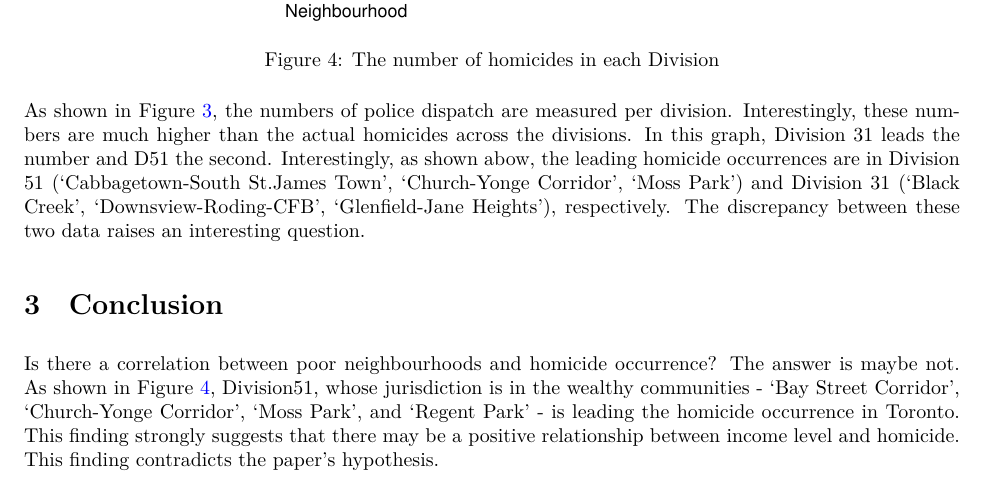
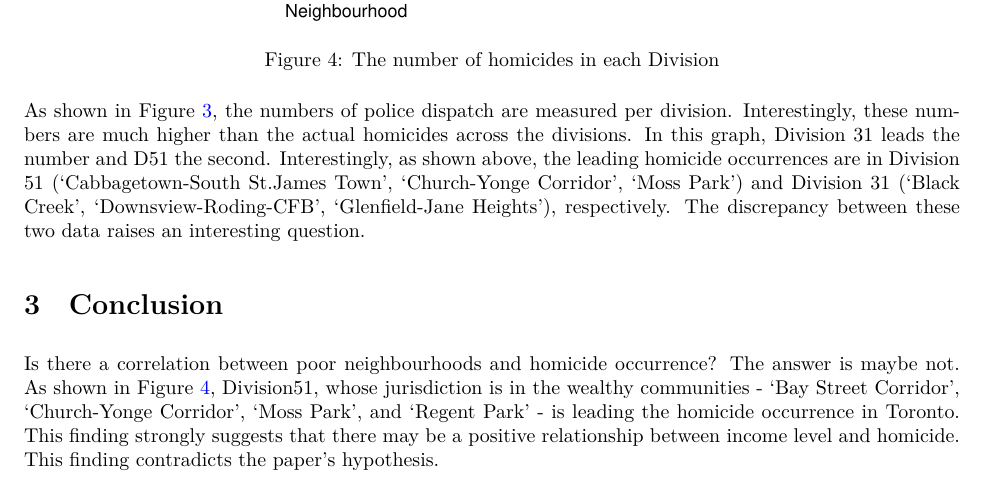
Before and after one commit to UtopianYoungChung/Homicides-in-Toronto, a Quarto document (outputs/paper/Homicides_in_Toronto.qmd): part of page 7 of 8, cut so that both start at the same text. The pictures show the output file outputs/paper/Homicides_in_Toronto.pdf that the author committed with the source.

Commit message:
Typo correction
A typo was found in a paragraph which was corrected accordingly.

````diff
--- a/outputs/paper/Homicides_in_Toronto.qmd
+++ b/outputs/paper/Homicides_in_Toronto.qmd
@@ -205,7 +205,7 @@ Homicides_compare_filtered%>%
        fill = "Neighbourhood")
 ```
 
-As shown in @fig-bar2, the numbers of police dispatch are measured per division. Interestingly, these numbers are much higher than the actual homicides across the divisions. In this graph, Division 31 leads the number and D51 the second. Interestingly, as shown abow, the leading homicide occurrences are in Division 51 ('Cabbagetown-South St.James Town', 'Church-Yonge Corridor', 'Moss Park') and Division 31 ('Black Creek', 'Downsview-Roding-CFB', 'Glenfield-Jane Heights'), respectively. The discrepancy between these two data raises an interesting question.
+As shown in @fig-bar2, the numbers of police dispatch are measured per division. Interestingly, these numbers are much higher than the actual homicides across the divisions. In this graph, Division 31 leads the number and D51 the second. Interestingly, as shown above, the leading homicide occurrences are in Division 51 ('Cabbagetown-South St.James Town', 'Church-Yonge Corridor', 'Moss Park') and Division 31 ('Black Creek', 'Downsview-Roding-CFB', 'Glenfield-Jane Heights'), respectively. The discrepancy between these two data raises an interesting question.
 
 # Conclusion
 
````
Also changed, not shown: outputs/paper/Homicides_in_Toronto.pdf.
